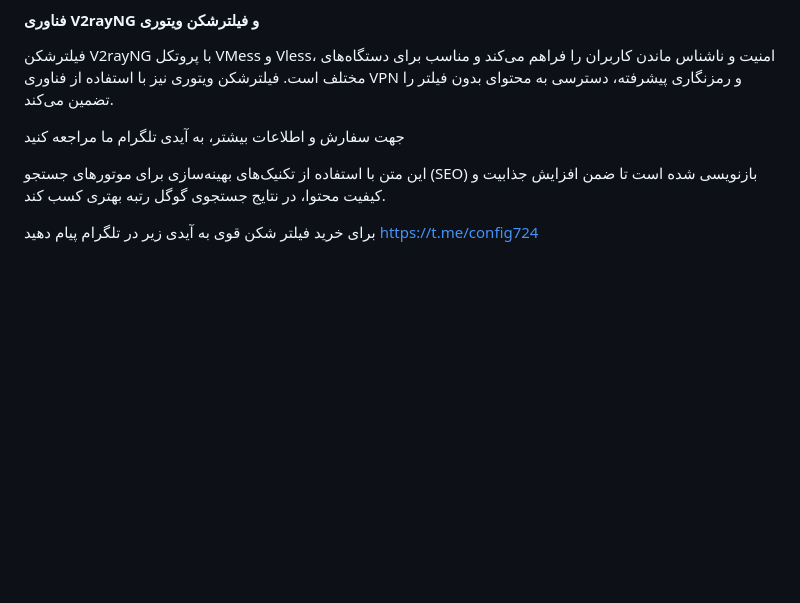
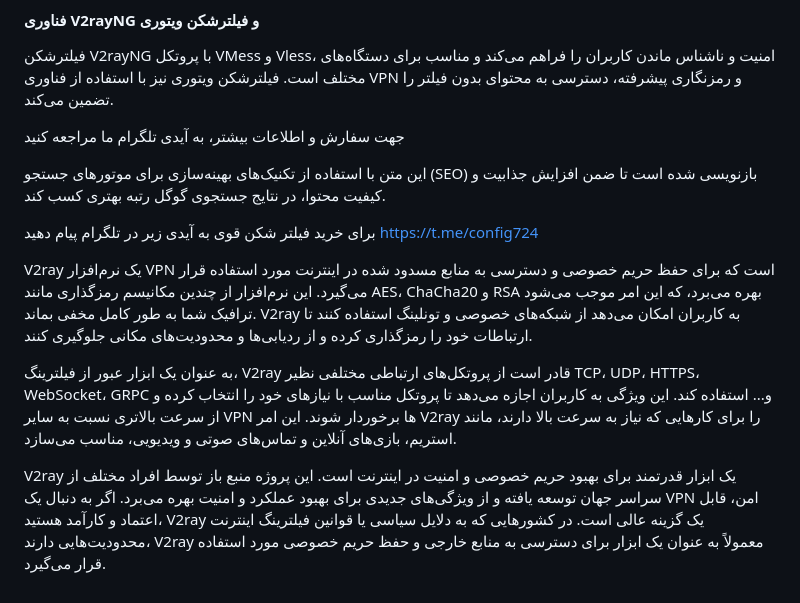
Before and after one commit to vpnnetworks/VPNfree, a Markdown page: README.md, the part around the change. Rendered like a GitHub page; blank space fills up the shorter version.

```diff
--- a/README.md
+++ b/README.md
@@ -251,3 +251,10 @@ V2rayNG پلن‌های اشتراکی متنوعی را برای پاسخگوی
 
  برای خرید فیلتر شکن قوی به آیدی زیر در تلگرام پیام دهید
  https://t.me/config724
+
+
+V2ray یک نرم‌افزار VPN است که برای حفظ حریم خصوصی و دسترسی به منابع مسدود شده در اینترنت مورد استفاده قرار می‌گیرد. این نرم‌افزار از چندین مکانیسم رمزگذاری مانند AES، ChaCha20 و RSA بهره می‌برد، که این امر موجب می‌شود ترافیک شما به طور کامل مخفی بماند. V2ray به کاربران امکان می‌دهد از شبکه‌های خصوصی و تونلینگ استفاده کنند تا ارتباطات خود را رمزگذاری کرده و از ردیابی‌ها و محدودیت‌های مکانی جلوگیری کنند.
+
+به عنوان یک ابزار عبور از فیلترینگ، V2ray قادر است از پروتکل‌های ارتباطی مختلفی نظیر TCP، UDP، HTTPS، WebSocket، GRPC و... استفاده کند. این ویژگی به کاربران اجازه می‌دهد تا پروتکل مناسب با نیازهای خود را انتخاب کرده و از سرعت بالاتری نسبت به سایر VPN ها برخوردار شوند. این امر V2ray را برای کارهایی که نیاز به سرعت بالا دارند، مانند استریم، بازی‌های آنلاین و تماس‌های صوتی و ویدیویی، مناسب می‌سازد.
+
+V2ray یک ابزار قدرتمند برای بهبود حریم خصوصی و امنیت در اینترنت است. این پروژه منبع باز توسط افراد مختلف از سراسر جهان توسعه یافته و از ویژگی‌های جدیدی برای بهبود عملکرد و امنیت بهره می‌برد. اگر به دنبال یک VPN امن، قابل اعتماد و کارآمد هستید، V2ray یک گزینه عالی است. در کشورهایی که به دلایل سیاسی یا قوانین فیلترینگ اینترنت محدودیت‌هایی دارند، V2ray معمولاً به عنوان یک ابزار برای دسترسی به منابع خارجی و حفظ حریم خصوصی مورد استفاده قرار می‌گیرد.
```
